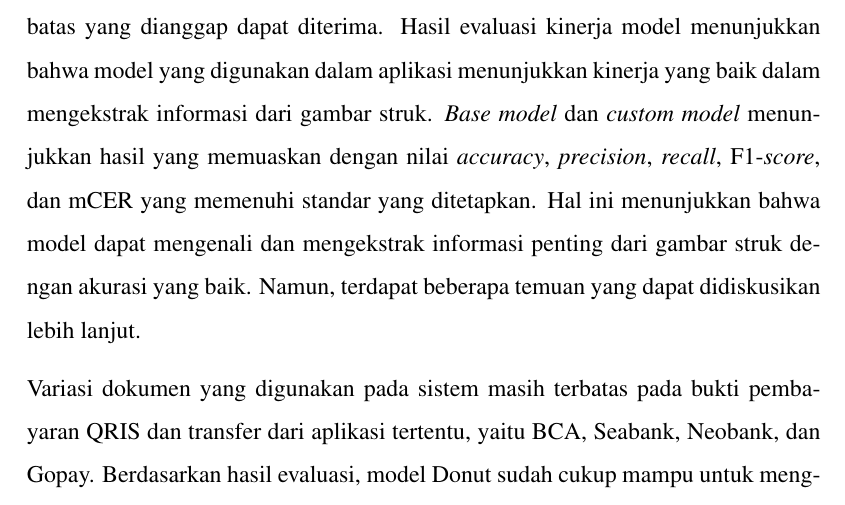
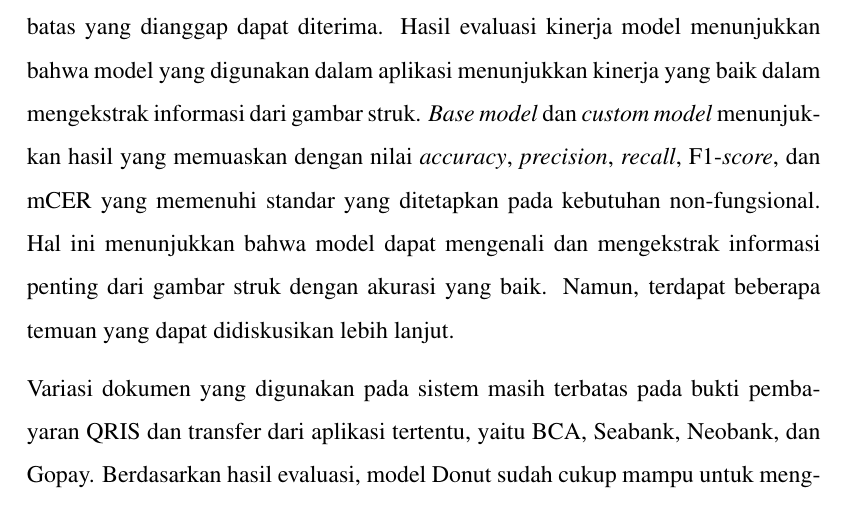
Before and after one commit to FYP-TrackMyBills/TA-Donut, a LaTeX thesis (src/thesis.tex, which reads src/chapters/ta/chapter-5/diskusi.tex, src/config/hypenation-id.tex): part of page 79 of 106, cut so that both start at the same text. Compiled offline with pdfLaTeX.

Commit message:
feat: proofread evt

```diff
--- a/src/chapters/ta/chapter-5/diskusi.tex
+++ b/src/chapters/ta/chapter-5/diskusi.tex
@@ -3,7 +3,7 @@
 
 Hasil evaluasi yang telah dilakukan menunjukkan bahwa aplikasi TrackMyBills memenuhi kebutuhan fungsional dan non-fungsional yang telah ditetapkan. Pengujian fungsionalitas berhasil menunjukkan bahwa seluruh skenario pengujian dapat dijalankan dengan baik, yang berarti aplikasi dapat berfungsi sesuai dengan yang diharapkan.
 
-Hasil evaluasi pengalaman pengguna juga menunjukkan bahwa aplikasi memiliki tingkat kepuasan pengguna yang baik, dengan nilai SUS rata-rata di atas ambang batas yang dianggap dapat diterima. Hasil evaluasi kinerja model menunjukkan bahwa model yang digunakan dalam aplikasi menunjukkan kinerja yang baik dalam mengekstrak informasi dari gambar struk. \emph{Base model} dan \emph{custom model} menunjukkan hasil yang memuaskan dengan nilai \accuracy, \precision, \recall, \fscore, dan \mcer{} yang memenuhi standar yang ditetapkan. Hal ini menunjukkan bahwa model dapat mengenali dan mengekstrak informasi penting dari gambar struk dengan akurasi yang baik. Namun, terdapat beberapa temuan yang dapat didiskusikan lebih lanjut.
+Hasil evaluasi pengalaman pengguna juga menunjukkan bahwa aplikasi memiliki tingkat kepuasan pengguna yang baik, dengan nilai SUS rata-rata di atas ambang batas yang dianggap dapat diterima. Hasil evaluasi kinerja model menunjukkan bahwa model yang digunakan dalam aplikasi menunjukkan kinerja yang baik dalam mengekstrak informasi dari gambar struk. \emph{Base model} dan \emph{custom model} menunjukkan hasil yang memuaskan dengan nilai \accuracy, \precision, \recall, \fscore, dan \mcer{} yang memenuhi standar yang ditetapkan pada kebutuhan non-fungsional. Hal ini menunjukkan bahwa model dapat mengenali dan mengekstrak informasi penting dari gambar struk dengan akurasi yang baik. Namun, terdapat beberapa temuan yang dapat didiskusikan lebih lanjut.
 
 % Model \donut{} merupakan model yang memiliki arsitektur yang cukup rumit, yaitu \texttt{VisionEncoderDecoderModel}. Model \donut{} menggunakan kerangka kerja PyTorch dan saat ini belum sepenuhnya dioptimalkan untuk inferensi langsung di perangkat \emph{mobile}. Untuk mengatasi hal ini, diperlukan upaya lebih lanjut dalam mengonversi model ke format yang lebih ringan dan efisien, seperti \onnx{} atau TensorFlow Lite, agar dapat dijalankan di perangkat dengan sumber daya terbatas.
 
--- a/src/config/hypenation-id.tex
+++ b/src/config/hypenation-id.tex
@@ -183,6 +183,7 @@
 	pack-age
 	per-kem-bang-an-nya
 	pe-sat-nya
+	peng-u-ji-an
 	% Q
 	%
 	quality
```
Also changed, not shown: src/chapters/ta/chapter-5/hasil-evaluasi/hasil-evaluasi-kebutuhan-fungsional-dan-non-fungsional.tex (+2 -2 lines).
